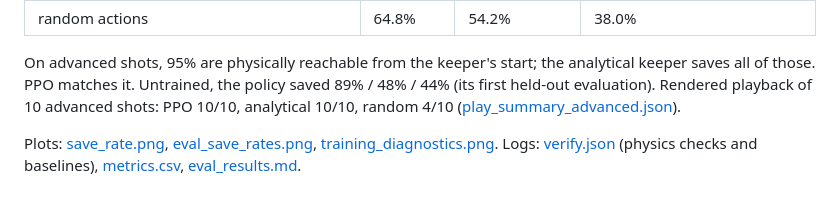
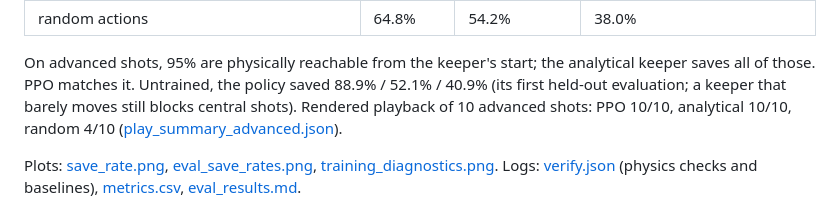
Before and after one commit to psamin/roboticsexp, a Markdown page: ppo-goalkeeper/README.md, the part around the change. Rendered like a GitHub page.

Commit message:
ppo-goalkeeper: correct untrained-policy numbers in README
Co-Authored-By: Claude Opus 5.5 <noreply@anthropic.com>

```diff
--- a/ppo-goalkeeper/README.md
+++ b/ppo-goalkeeper/README.md
@@ -20,7 +20,7 @@ Save rate counts on-target shots only.
 | random actions | 64.8% | 54.2% | 38.0% |
 
 On advanced shots, 95% are physically reachable from the keeper's start; the analytical keeper saves all of those.
-PPO matches it. Untrained, the policy saved 89% / 48% / 44% (its first held-out evaluation). Rendered playback of 10
+PPO matches it. Untrained, the policy saved 88.9% / 52.1% / 40.9% (its first held-out evaluation; a keeper that barely moves still blocks central shots). Rendered playback of 10
 advanced shots: PPO 10/10, analytical 10/10, random 4/10 ([play_summary_advanced.json](outputs/logs/play_summary_advanced.json)).
 
 Plots: [save_rate.png](outputs/plots/save_rate.png), [eval_save_rates.png](outputs/plots/eval_save_rates.png),
```
